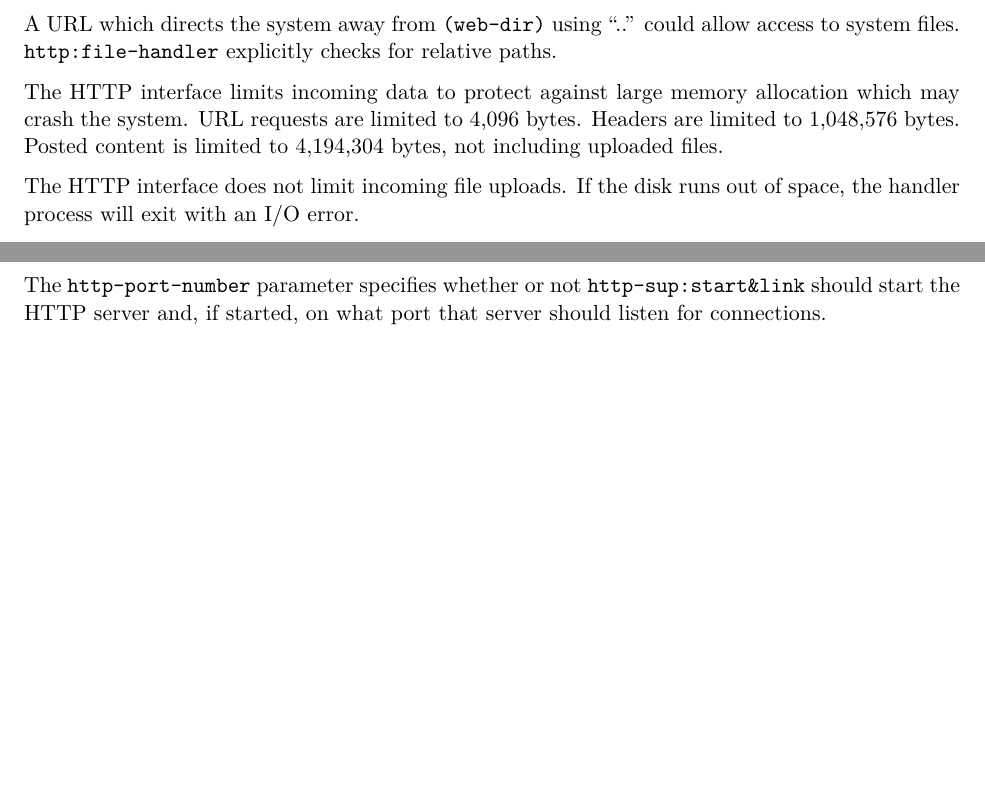
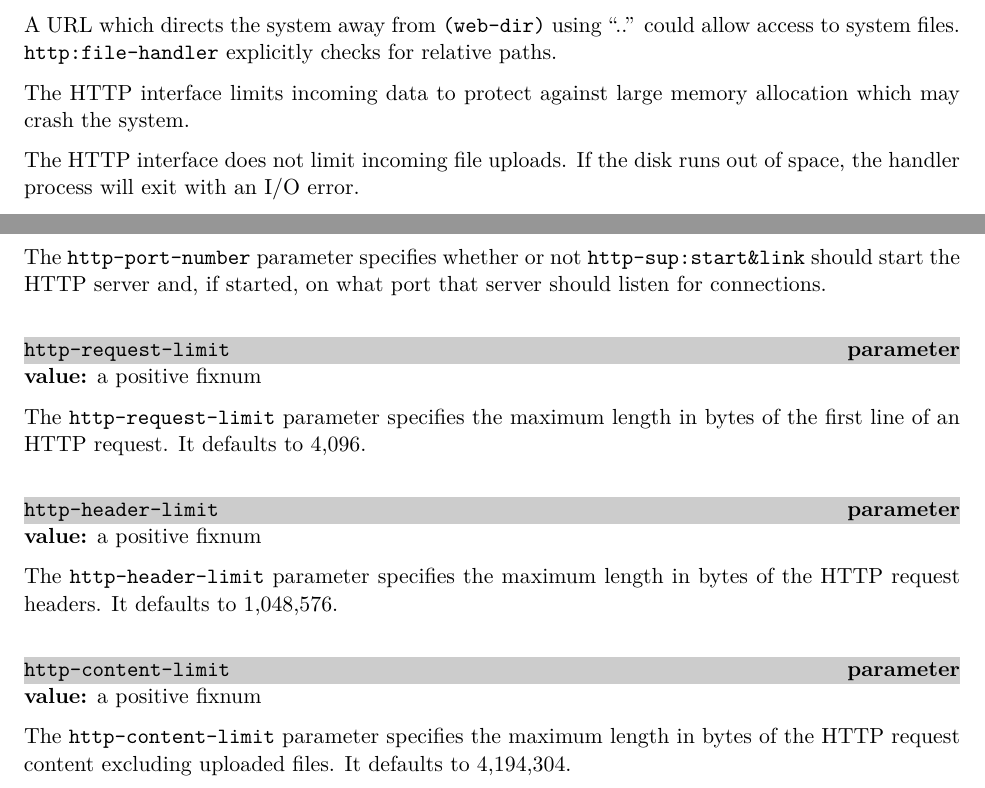
Before and after one commit to becls/swish, a LaTeX thesis (doc/swish.tex, which reads doc/swish/http.tex): two parts of pages 106 and 107 of 129 before the commit and two parts of pages 106 and 107 of 130 after it, joined at a grey line, cut so that both start at the same text, the shorter picture padded with empty space. Compiled offline with pdfLaTeX.

Commit message:
make HTTP limits parameters

```diff
--- a/doc/swish/http.tex
+++ b/doc/swish/http.tex
@@ -94,9 +94,7 @@ A URL which directs the system away from \code{(web-dir)} using
 explicitly checks for relative paths.
 
 The HTTP interface limits incoming data to protect against large
-memory allocation which may crash the system. URL requests are limited
-to 4,096 bytes. Headers are limited to 1,048,576 bytes. Posted content
-is limited to 4,194,304 bytes, not including uploaded files.
+memory allocation which may crash the system.
 
 The HTTP interface does not limit incoming file uploads. If the disk
 runs out of space, the handler process will exit with an I/O error.
@@ -171,6 +169,34 @@ directory of the current file.
 The \code{http-port-number} parameter specifies whether or not
 \code{http-sup:start\&link} should start the HTTP server and,
 if started, on what port that server should listen for connections.
+
+\defineentry{http-request-limit}
+\begin{parameter}
+  \code{http-request-limit}
+\end{parameter}
+\hasvalue{} a positive fixnum
+
+The \code{http-request-limit} parameter specifies the maximum length
+in bytes of the first line of an HTTP request. It defaults to 4,096.
+
+\defineentry{http-header-limit}
+\begin{parameter}
+  \code{http-header-limit}
+\end{parameter}
+\hasvalue{} a positive fixnum
+
+The \code{http-header-limit} parameter specifies the maximum length in
+bytes of the HTTP request headers. It defaults to 1,048,576.
+
+\defineentry{http-content-limit}
+\begin{parameter}
+  \code{http-content-limit}
+\end{parameter}
+\hasvalue{} a positive fixnum
+
+The \code{http-content-limit} parameter specifies the maximum length
+in bytes of the HTTP request content excluding uploaded files. It
+defaults to 4,194,304.
 
 \defineentry{http-sup:start\&link}
 \begin{procedure}
```
Also changed, not shown: 2 other files.
